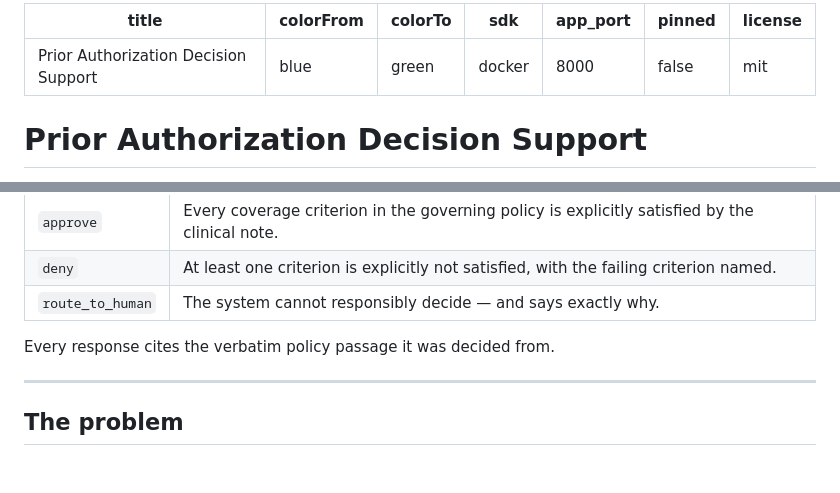
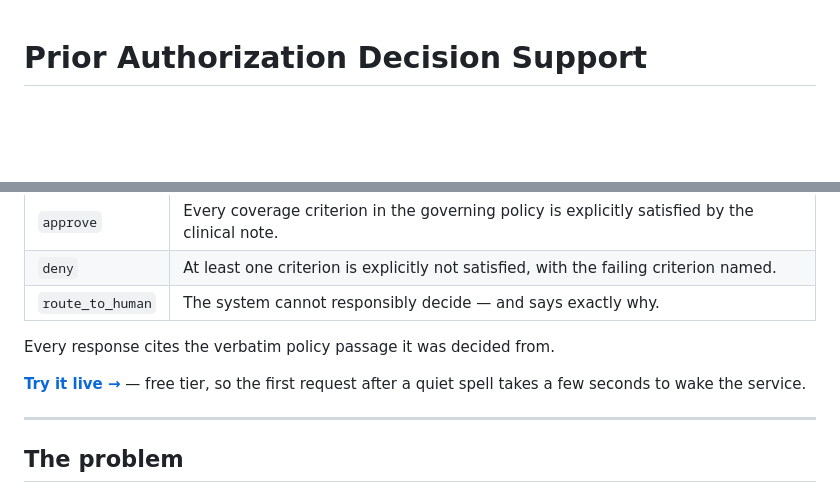
Before and after one commit to kaavyadhir/Prior-auth-copilot, a Markdown page: README.md, 2 parts joined by grey strips. Rendered like a GitHub page; blank space fills up the shorter version.

Commit message:
Link the live deployment

```diff
--- a/README.md
+++ b/README.md
@@ -1,13 +1,3 @@
----
-title: Prior Authorization Decision Support
-colorFrom: blue
-colorTo: green
-sdk: docker
-app_port: 8000
-pinned: false
-license: mit
----
-
 # Prior Authorization Decision Support
 
 An API and demo UI that evaluates health-insurance prior-authorization requests against
@@ -20,6 +10,9 @@ An API and demo UI that evaluates health-insurance prior-authorization requests
 | `route_to_human` | The system cannot responsibly decide — and says exactly why. |
 
 Every response cites the verbatim policy passage it was decided from.
+
+**[Try it live &rarr;](https://prior-auth-copilot.onrender.com)**  — free tier, so the
+first request after a quiet spell takes a few seconds to wake the service.
 
 ---
 
```
